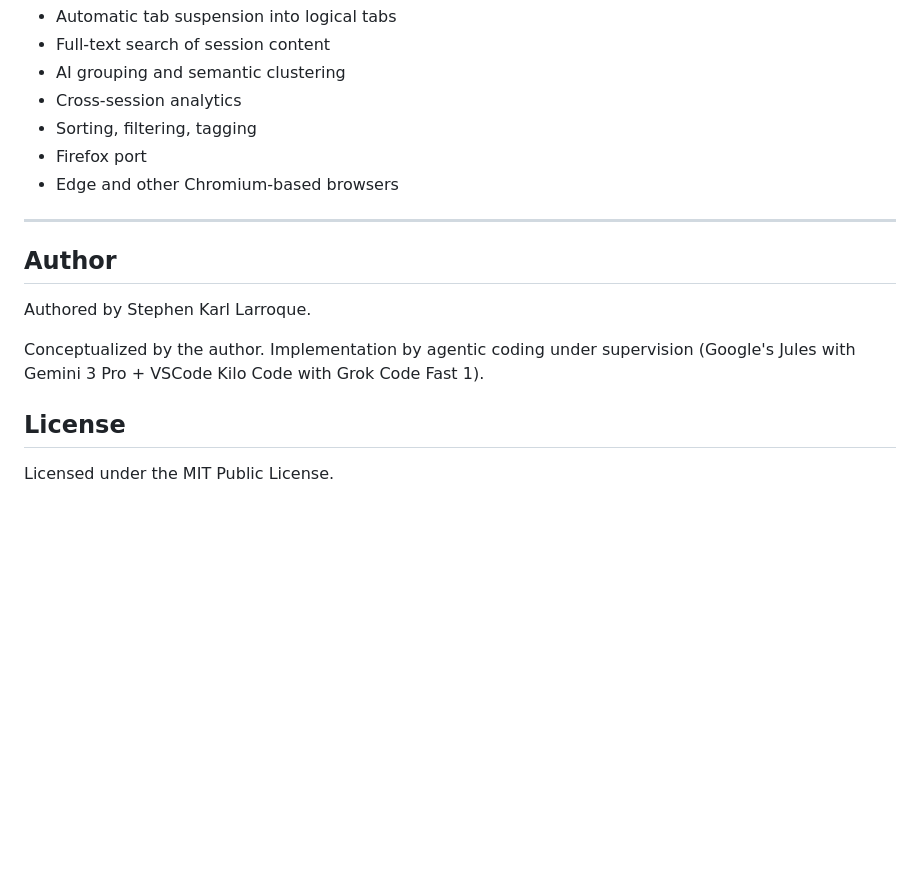
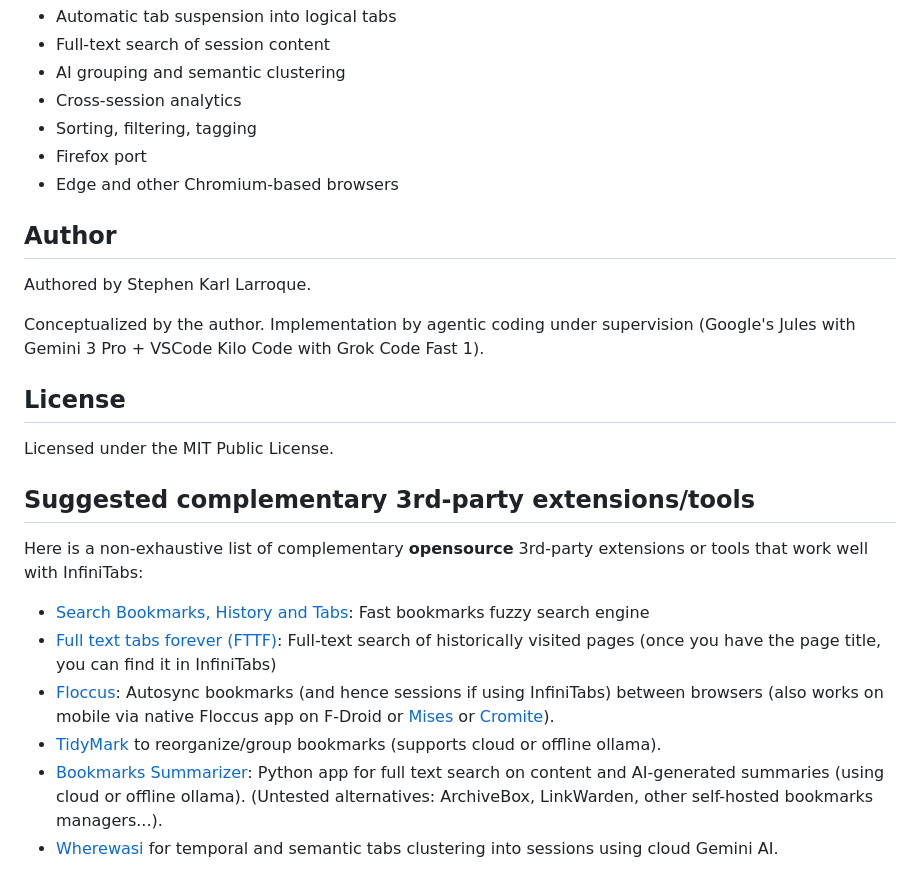
Before and after one commit to lrq3000/infinitabs, a Markdown page: README.md, the part around the change. GitHub-like rendering; blank space fills up the shorter version.

Commit message:
docs: add suggested complementary 3rd-party extensions and tools
Signed-off-by: Stephen L. <LRQ3000@gmail.com>

```diff
--- a/README.md
+++ b/README.md
@@ -286,8 +286,6 @@ Future releases will introduce:
 * Firefox port
 * Edge and other Chromium-based browsers
 
----
-
 ## Author
 
 Authored by Stephen Karl Larroque.
@@ -298,3 +296,13 @@ Implementation by agentic coding under supervision (Google's Jules with Gemini 3
 ## License
 
 Licensed under the MIT Public License.
+
+## Suggested complementary 3rd-party extensions/tools
+
+Here is a non-exhaustive list of complementary **opensource** 3rd-party extensions or tools that work well with InfiniTabs:
+* [Search Bookmarks, History and Tabs](https://github.com/Fannon/search-bookmarks-history-and-tabs): Fast bookmarks fuzzy search engine
+* [Full text tabs forever (FTTF)](https://github.com/iansinnott/full-text-tabs-forever): Full-text search of historically visited pages (once you have the page title, you can find it in InfiniTabs)
+* [Floccus](https://github.com/floccusaddon/floccus): Autosync bookmarks (and hence sessions if using InfiniTabs) between browsers (also works on mobile via native Floccus app on F-Droid or [Mises](https://github.com/mises-id/mises-browser-core) or [Cromite](https://github.com/uazo/cromite/)).
+* [TidyMark](https://github.com/PanHywel/TidyMark) to reorganize/group bookmarks (supports cloud or offline ollama).
+* [Bookmarks Summarizer](https://github.com/lrq3000/BookmarkSummarizer): Python app for full text search on content and AI-generated summaries (using cloud or offline ollama). (Untested alternatives: ArchiveBox, LinkWarden, other self-hosted bookmarks managers...).
+* [Wherewasi](https://github.com/Jay-Karia/wherewasi) for temporal and semantic tabs clustering into sessions using cloud Gemini AI.
```
